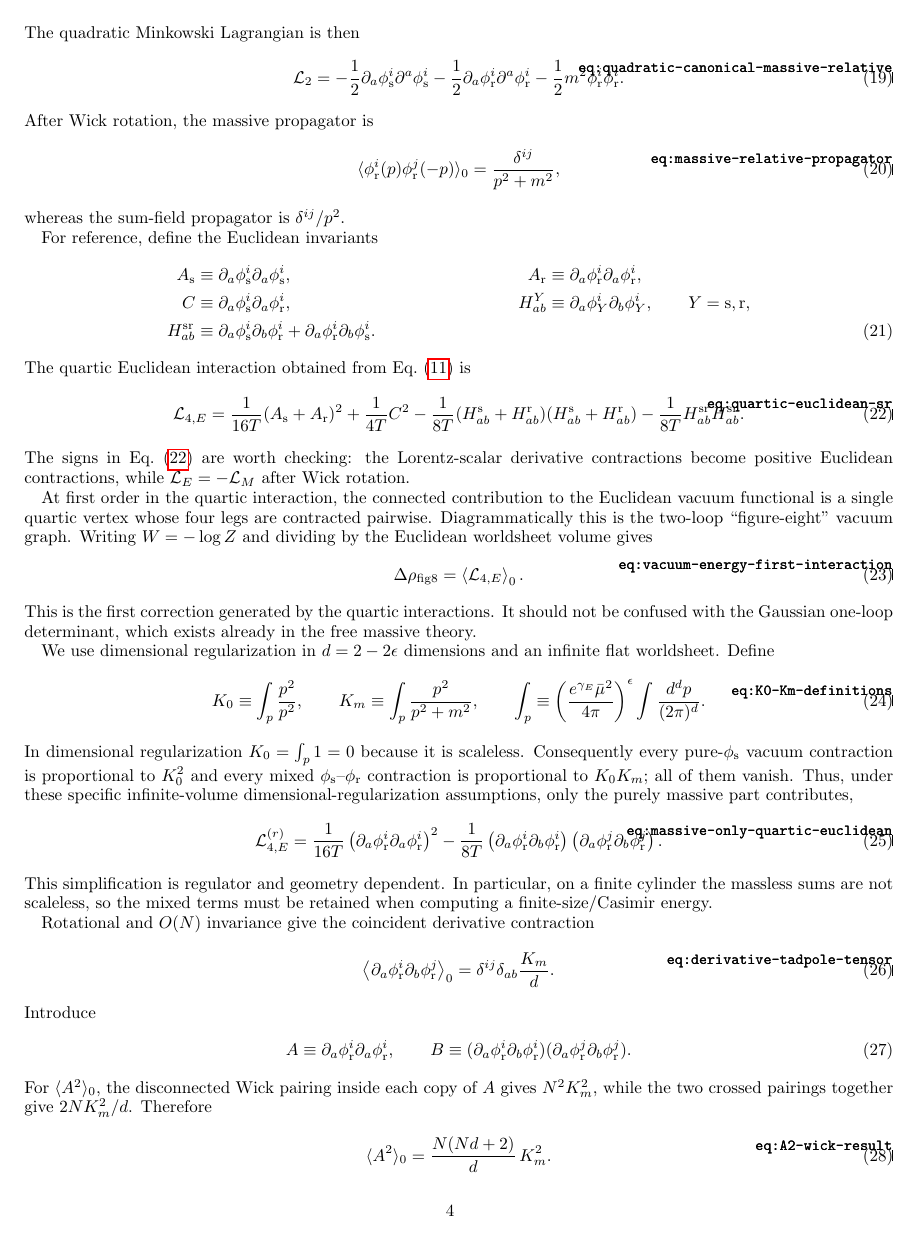
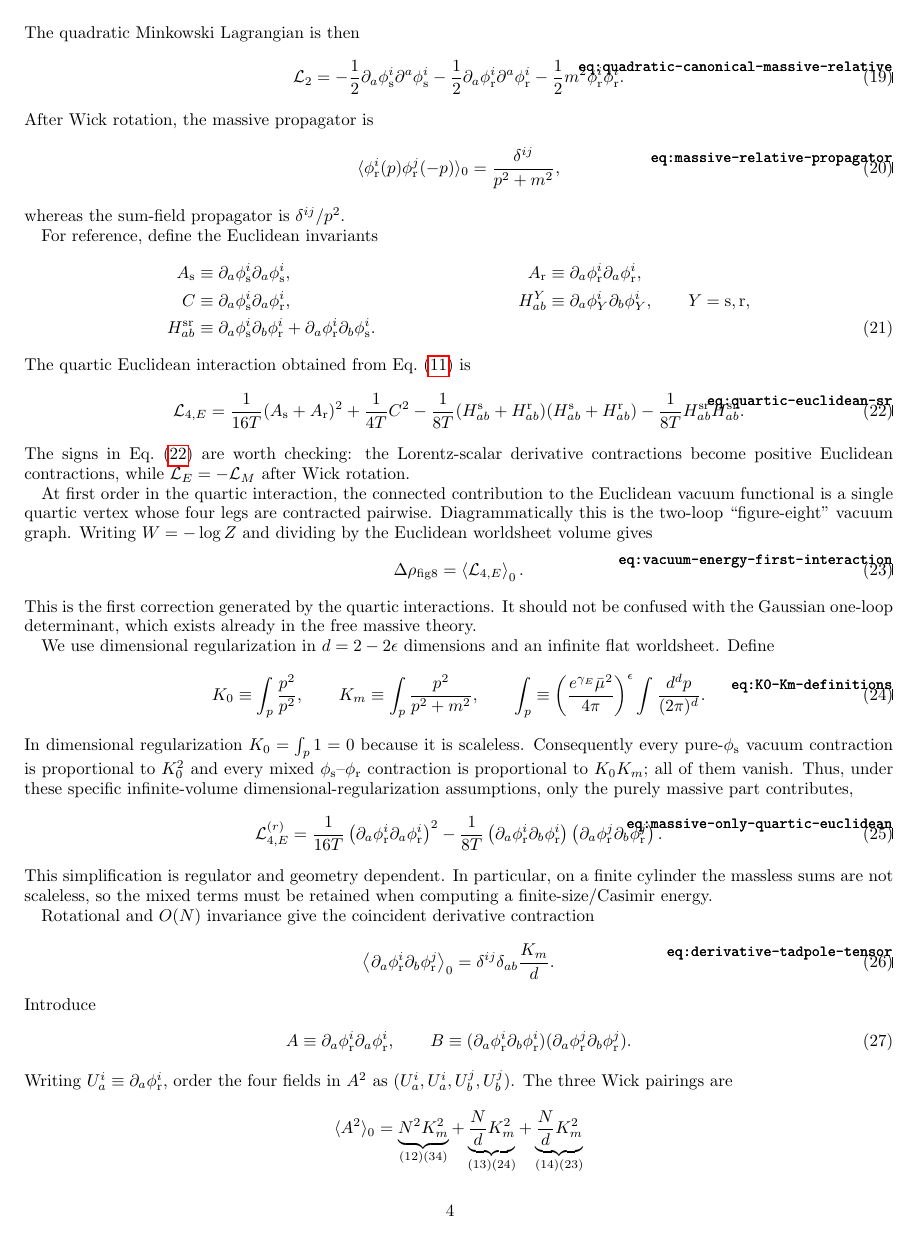
Before and after one commit to Shaswat1004/A-test, a LaTeX paper (main.tex, which reads vacuum_energy_correction.tex): page 4 of 6. Compiled offline with pdfLaTeX.

Commit message:
Clarify vacuum-energy verification

```diff
--- a/vacuum_energy_correction.tex
+++ b/vacuum_energy_correction.tex
@@ -147,11 +147,14 @@ Introduce
   (\partial_a\phi_{\mathrm r}^i\partial_b\phi_{\mathrm r}^i)
   (\partial_a\phi_{\mathrm r}^j\partial_b\phi_{\mathrm r}^j).
 \end{equation}
-For $\langle A^2\rangle_0$, the disconnected Wick pairing inside each copy of
-$A$ gives $N^2K_m^2$, while the two crossed pairings together give
-$2NK_m^2/d$.  Therefore
-\begin{equation}
+Writing $U_a^i\equiv\partial_a\phi_{\mathrm r}^i$, order the four fields in
+$A^2$ as $(U_a^i,U_a^i,U_b^j,U_b^j)$.  The three Wick pairings are
+\begin{align}
   \langle A^2\rangle_0
-  = \frac{N(Nd+2)}{d}\,K_m^2 .
+  &= \underbrace{N^2K_m^2}_{(12)(34)}
+     +\underbrace{\frac{N}{d}K_m^2}_{(13)(24)}
+     +\underbrace{\frac{N}{d}K_m^2}_{(14)(23)}
+  \notag\\
+  &= \frac{N(Nd+2)}{d}\,K_m^2 .
   \label{eq:A2-wick-result}
-\end{equation}
+\end{align}
@@ -161 +164,6 @@ $N^2K_m^2/d$, $NK_m^2$, and $NK_m^2/d$, so that
   \langle B\rangle_0
+  &= \underbrace{\frac{N^2}{d}K_m^2}_{(12)(34)}
+     +\underbrace{NK_m^2}_{(13)(24)}
+     +\underbrace{\frac{N}{d}K_m^2}_{(14)(23)}
+  \notag\\
+  &= \frac{N(N+d+1)}{d}\,K_m^2 .
@@ -163,5 +170,5 @@ $N^2K_m^2/d$, $NK_m^2$, and $NK_m^2/d$, so that
   \label{eq:B-wick-result}
-\end{equation}
+\end{align}
 Substituting Eqs.~\eqref{eq:A2-wick-result} and \eqref{eq:B-wick-result} into
 Eq.~\eqref{eq:vacuum-energy-first-interaction} gives the regulated result
 \begin{align}
```
Also changed, not shown: vacuum_energy_correction.tex (7 more changed lines), 1 other file.
